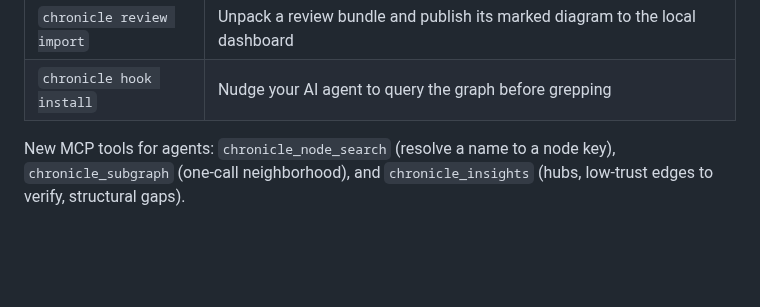
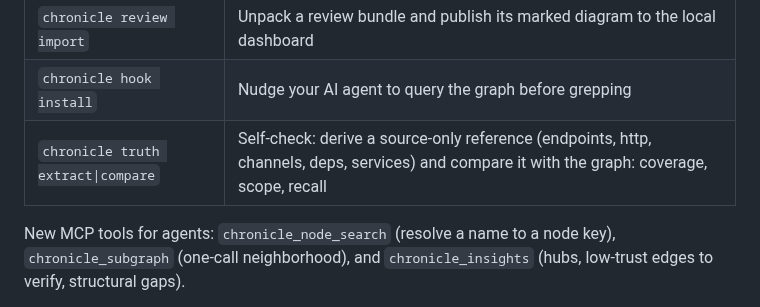
Before and after one commit to alexdx2/chronicle, a Markdown page: README.md, the part around the change. Rendered like a GitHub page; blank space fills up the shorter version.

Commit message:
docs: mention chronicle truth in the command table
Co-Authored-By: Claude Fable 5.1 <noreply@anthropic.com>
Claude-Session: https://claude.ai/code/session_01LtagcKRJxqQVgPJuT8H8uH

```diff
--- a/README.md
+++ b/README.md
@@ -138,6 +138,7 @@ for the instant demo.)
 | `chronicle review A...B` | Compare two committed graph versions; `--head-snapshot` and `--bundle` for CI |
 | `chronicle review import` | Unpack a review bundle and publish its marked diagram to the local dashboard |
 | `chronicle hook install` | Nudge your AI agent to query the graph before grepping |
+| `chronicle truth extract\|compare` | Self-check: derive a source-only reference (endpoints, http, channels, deps, services) and compare it with the graph: coverage, scope, recall |
 
 New MCP tools for agents: `chronicle_node_search` (resolve a name to a node key), `chronicle_subgraph` (one-call neighborhood), and `chronicle_insights` (hubs, low-trust edges to verify, structural gaps).
 
```
